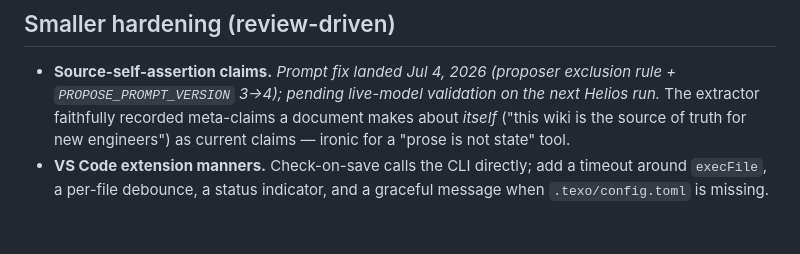
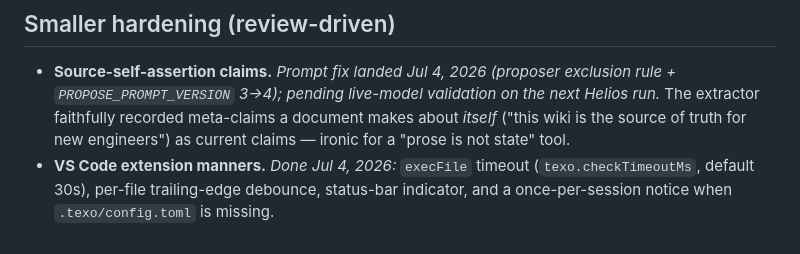
Before and after one commit to heyoub/texo, a Markdown page: ROADMAP.md, the part around the change. Drawn GitHub-style.

```diff
--- a/ROADMAP.md
+++ b/ROADMAP.md
@@ -83,6 +83,7 @@ module can consume (no BatPak store access from wasm).
   on the next Helios run.* The extractor faithfully recorded meta-claims a
   document makes about *itself* ("this wiki is the source of truth for new
   engineers") as current claims — ironic for a "prose is not state" tool.
-- **VS Code extension manners.** Check-on-save calls the CLI directly; add a
-  timeout around `execFile`, a per-file debounce, a status indicator, and a
-  graceful message when `.texo/config.toml` is missing.
+- **VS Code extension manners.** *Done Jul 4, 2026:* `execFile` timeout
+  (`texo.checkTimeoutMs`, default 30s), per-file trailing-edge debounce,
+  status-bar indicator, and a once-per-session notice when
+  `.texo/config.toml` is missing.
```
Also changed, not shown: HACKATHON.md (+10 -3 lines).
